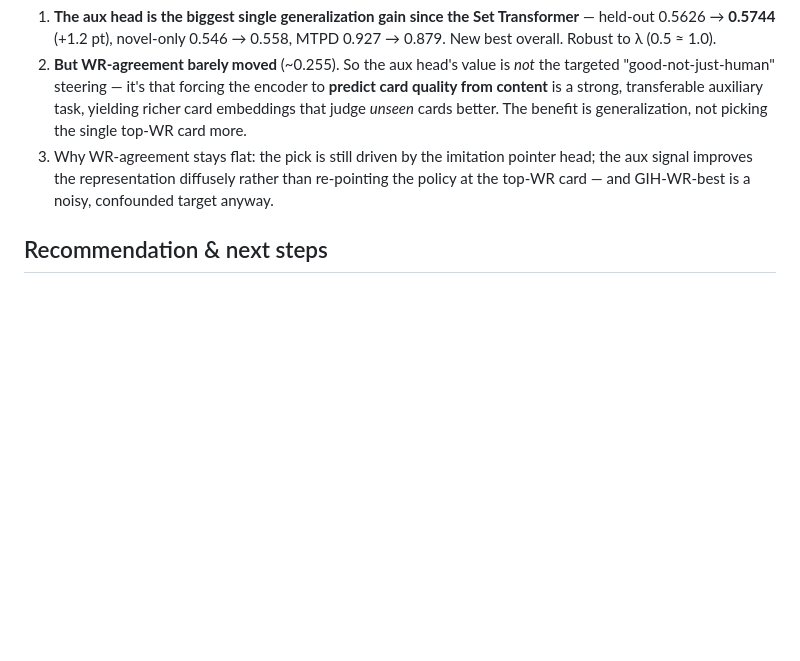
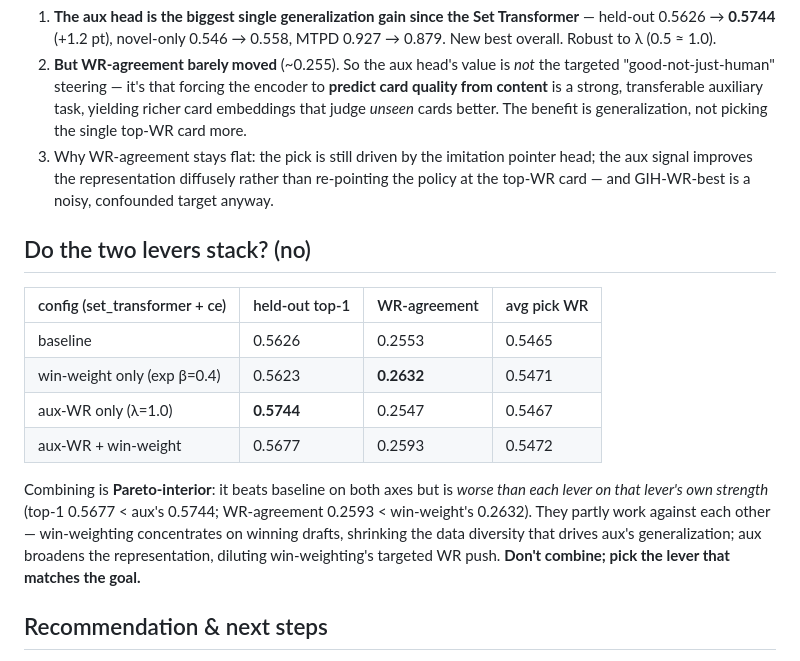
Before and after one commit to b-r-a-n/mtg-draft-ml, a Markdown page: docs/results/phase3-winrate.md, the part around the change. Rendered like a GitHub page; blank space fills up the shorter version.

Commit message:
Phase 3: aux-WR + win-weight do NOT stack (Pareto-interior combo)
Combined (aux 1.0 + win-weight exp 0.4): held-out 0.5677, WR-agreement 0.2593 — beats baseline
on both but worse than each lever's own best (aux 0.5744 top1; win-weight 0.2632 WR-agr). The
levers partly cancel. Recommendation: pick the lever matching the goal; don't combine.

Co-Authored-By: Claude Opus 4.8 (1M context) <noreply@anthropic.com>

```diff
--- a/docs/results/phase3-winrate.md
+++ b/docs/results/phase3-winrate.md
@@ -70,6 +70,21 @@ for the **training** sets; held-out unchanged.
    signal improves the representation diffusely rather than re-pointing the policy at the top-WR
    card — and GIH-WR-best is a noisy, confounded target anyway.
 
+## Do the two levers stack? (no)
+
+| config (set_transformer + ce) | held-out top-1 | WR-agreement | avg pick WR |
+|---|---|---|---|
+| baseline | 0.5626 | 0.2553 | 0.5465 |
+| win-weight only (exp β=0.4) | 0.5623 | **0.2632** | 0.5471 |
+| aux-WR only (λ=1.0) | **0.5744** | 0.2547 | 0.5467 |
+| aux-WR + win-weight | 0.5677 | 0.2593 | 0.5472 |
+
+Combining is **Pareto-interior**: it beats baseline on both axes but is *worse than each lever on
+that lever's own strength* (top-1 0.5677 < aux's 0.5744; WR-agreement 0.2593 < win-weight's 0.2632).
+They partly work against each other — win-weighting concentrates on winning drafts, shrinking the
+data diversity that drives aux's generalization; aux broadens the representation, diluting
+win-weighting's targeted WR push. **Don't combine; pick the lever that matches the goal.**
+
 ## Recommendation & next steps
 
 - **Adopt the aux-WR head (λ≈0.5–1.0)** — it's the current best model (held-out 0.574) and stacks
```
